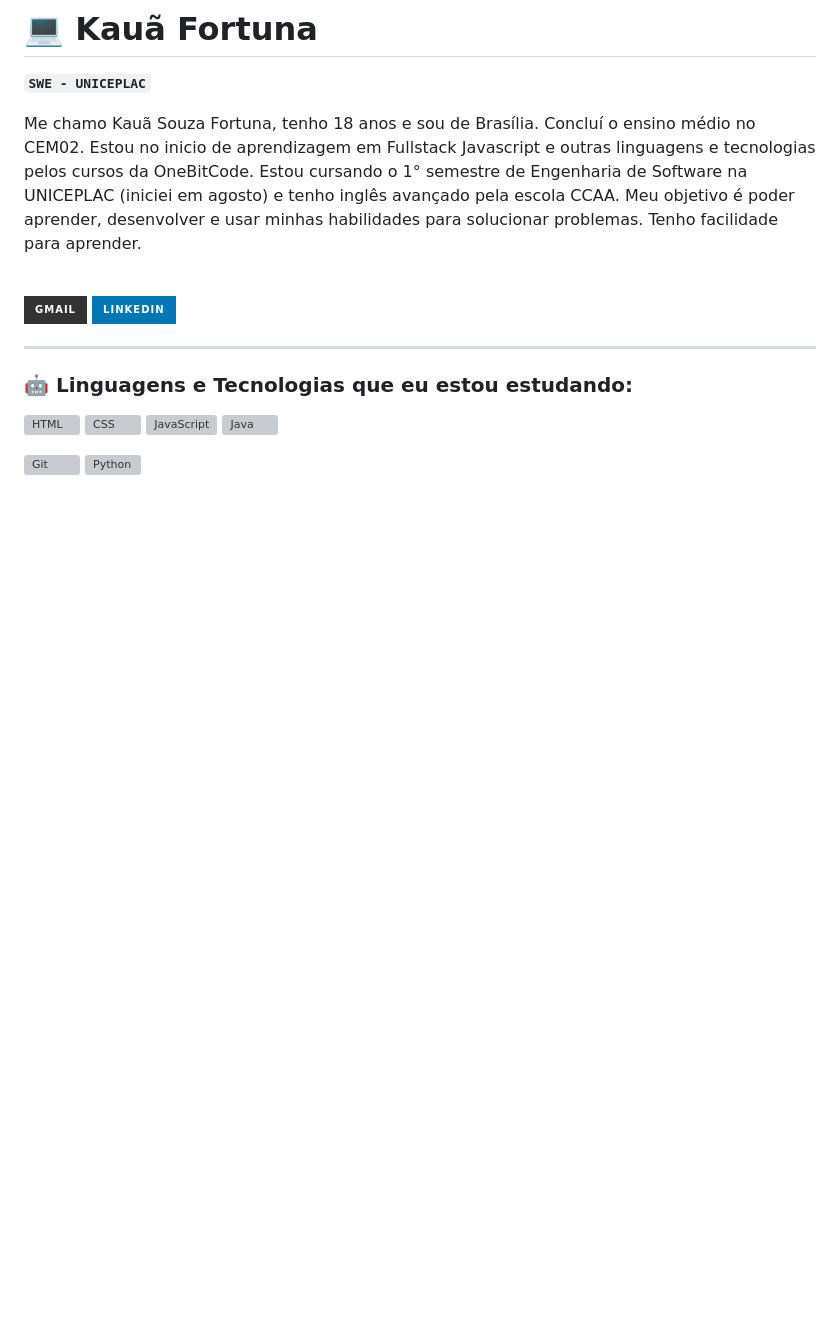
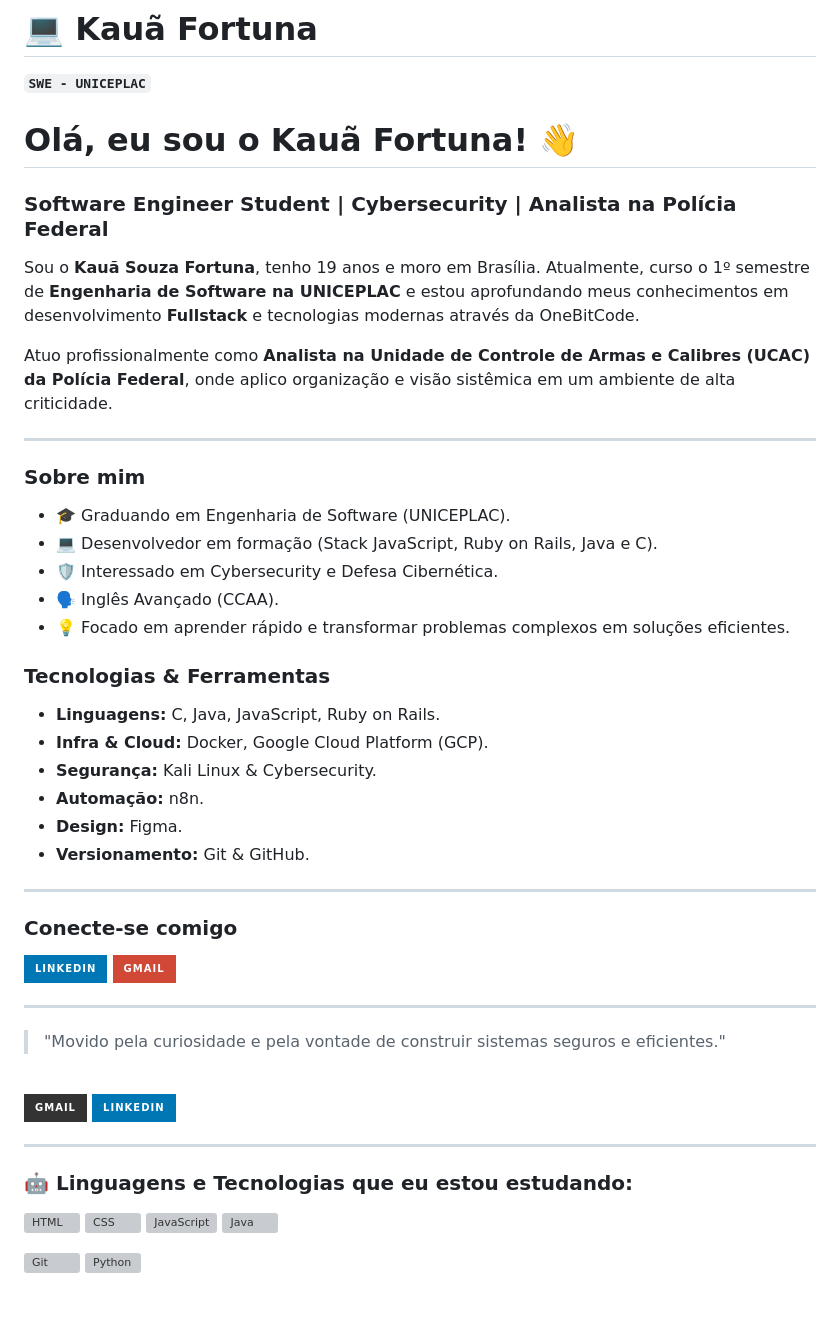
Before and after one commit to kauafortuna/kauafortuna, a Markdown page: README.md, the part around the change. Rendered like a GitHub page; badges without logos; blank space fills up the shorter version; grey boxes are pictures that could not be loaded.

Commit message:
Update28/04/2026 o README.md

```diff
--- a/README.md
+++ b/README.md
@@ -2,7 +2,44 @@
 
 **`SWE - UNICEPLAC`**
 
-Me chamo Kauã Souza Fortuna, tenho 18 anos e sou de Brasília. Concluí o ensino médio no CEM02. Estou no inicio de aprendizagem em Fullstack Javascript e outras linguagens e tecnologias pelos cursos da OneBitCode. Estou cursando o 1° semestre de Engenharia de Software na UNICEPLAC (iniciei em agosto) e tenho inglês avançado pela escola CCAA. Meu objetivo é poder aprender, desenvolver e usar minhas habilidades para solucionar problemas. Tenho facilidade para aprender.
+# Olá, eu sou o Kauã Fortuna! 👋
+
+### Software Engineer Student | Cybersecurity | Analista na Polícia Federal
+
+Sou o **Kauã Souza Fortuna**, tenho 19 anos e moro em Brasília. Atualmente, curso o 1º semestre de **Engenharia de Software na UNICEPLAC** e estou aprofundando meus conhecimentos em desenvolvimento **Fullstack** e tecnologias modernas através da OneBitCode.
+
+Atuo profissionalmente como **Analista na Unidade de Controle de Armas e Calibres (UCAC) da Polícia Federal**, onde aplico organização e visão sistêmica em um ambiente de alta criticidade.
+
+---
+
+###  Sobre mim
+
+- 🎓 Graduando em Engenharia de Software (UNICEPLAC).
+- 💻 Desenvolvedor em formação (Stack JavaScript, Ruby on Rails, Java e C).
+- 🛡️ Interessado em Cybersecurity e Defesa Cibernética.
+- 🗣️ Inglês Avançado (CCAA).
+- 💡 Focado em aprender rápido e transformar problemas complexos em soluções eficientes.
+
+###  Tecnologias & Ferramentas
+
+- **Linguagens:** C, Java, JavaScript, Ruby on Rails.
+- **Infra & Cloud:** Docker, Google Cloud Platform (GCP).
+- **Segurança:** Kali Linux & Cybersecurity.
+- **Automação:** n8n.
+- **Design:** Figma.
+- **Versionamento:** Git & GitHub.
+
+---
+
+###  Conecte-se comigo
+
+[![LinkedIn](https://img.shields.io/badge/LinkedIn-0077B5?style=for-the-badge&logo=linkedin&logoColor=white)](https://www.linkedin.com/in/kakaswedev/pt)
+[![Gmail](https://img.shields.io/badge/Gmail-D14836?style=for-the-badge&logo=gmail&logoColor=white)](mailto:kauasouzafortuna.swe@gmail.com)
+
+---
+
+> "Movido pela curiosidade e pela vontade de construir sistemas seguros e eficientes."
+
 
 <!-- <p align="left">
     <a href="CANALNOYOUTUBELINK">
```
